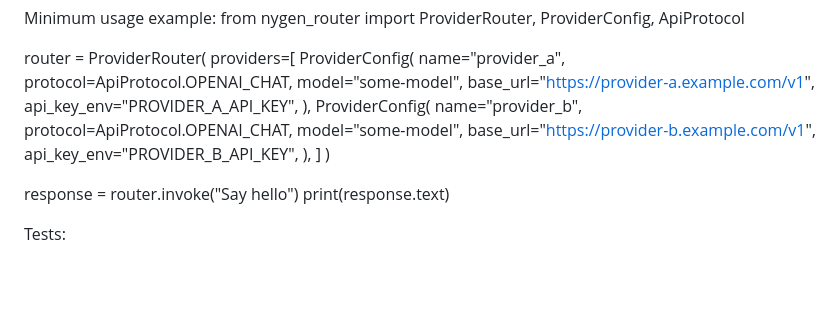
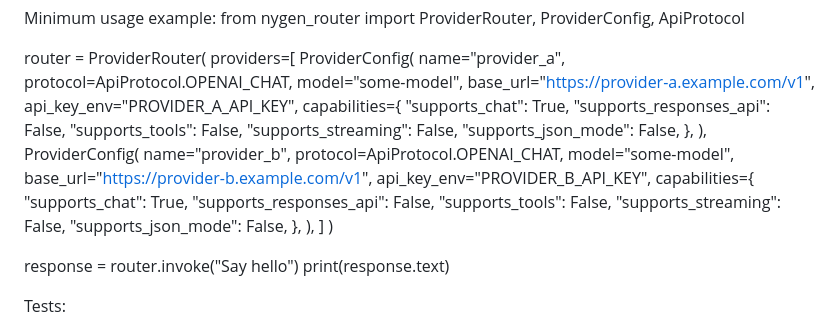
Before and after one commit to Olleflygar/TestProviderRouter, a Markdown page: Projectplan/ProjectPlan.md, the part around the change. GitHub-like rendering; blank space fills up the shorter version.

Commit message:
Changed minimum usage example

```diff
--- a/Projectplan/ProjectPlan.md
+++ b/Projectplan/ProjectPlan.md
@@ -232,6 +232,13 @@ router = ProviderRouter(
             model="some-model",
             base_url="https://provider-a.example.com/v1",
             api_key_env="PROVIDER_A_API_KEY",
+            capabilities={
+                "supports_chat": True,
+                "supports_responses_api": False,
+                "supports_tools": False,
+                "supports_streaming": False,
+                "supports_json_mode": False,
+            },
         ),
         ProviderConfig(
             name="provider_b",
@@ -239,6 +246,13 @@ router = ProviderRouter(
             model="some-model",
             base_url="https://provider-b.example.com/v1",
             api_key_env="PROVIDER_B_API_KEY",
+            capabilities={
+                "supports_chat": True,
+                "supports_responses_api": False,
+                "supports_tools": False,
+                "supports_streaming": False,
+                "supports_json_mode": False,
+            },
         ),
     ]
 )
```
